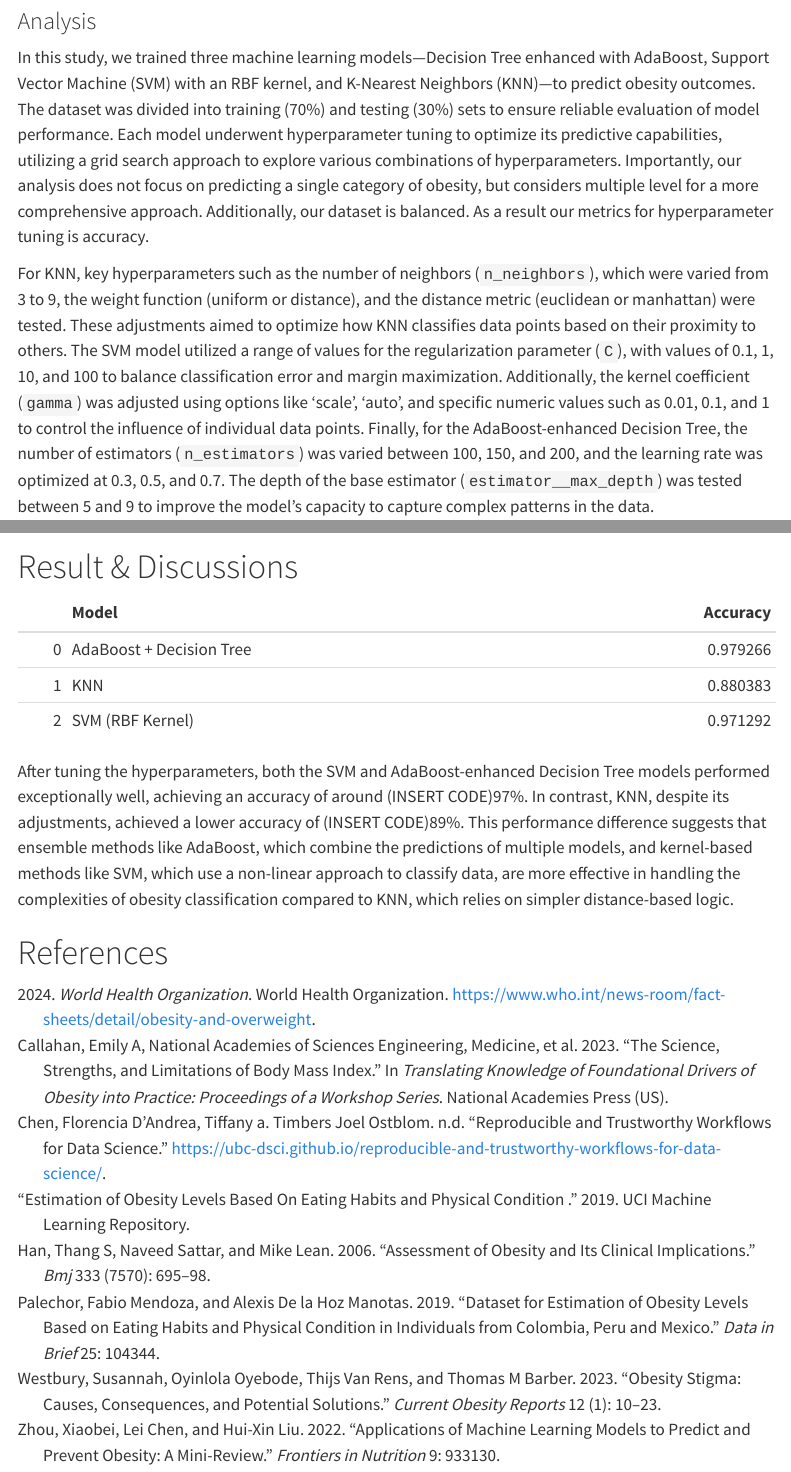
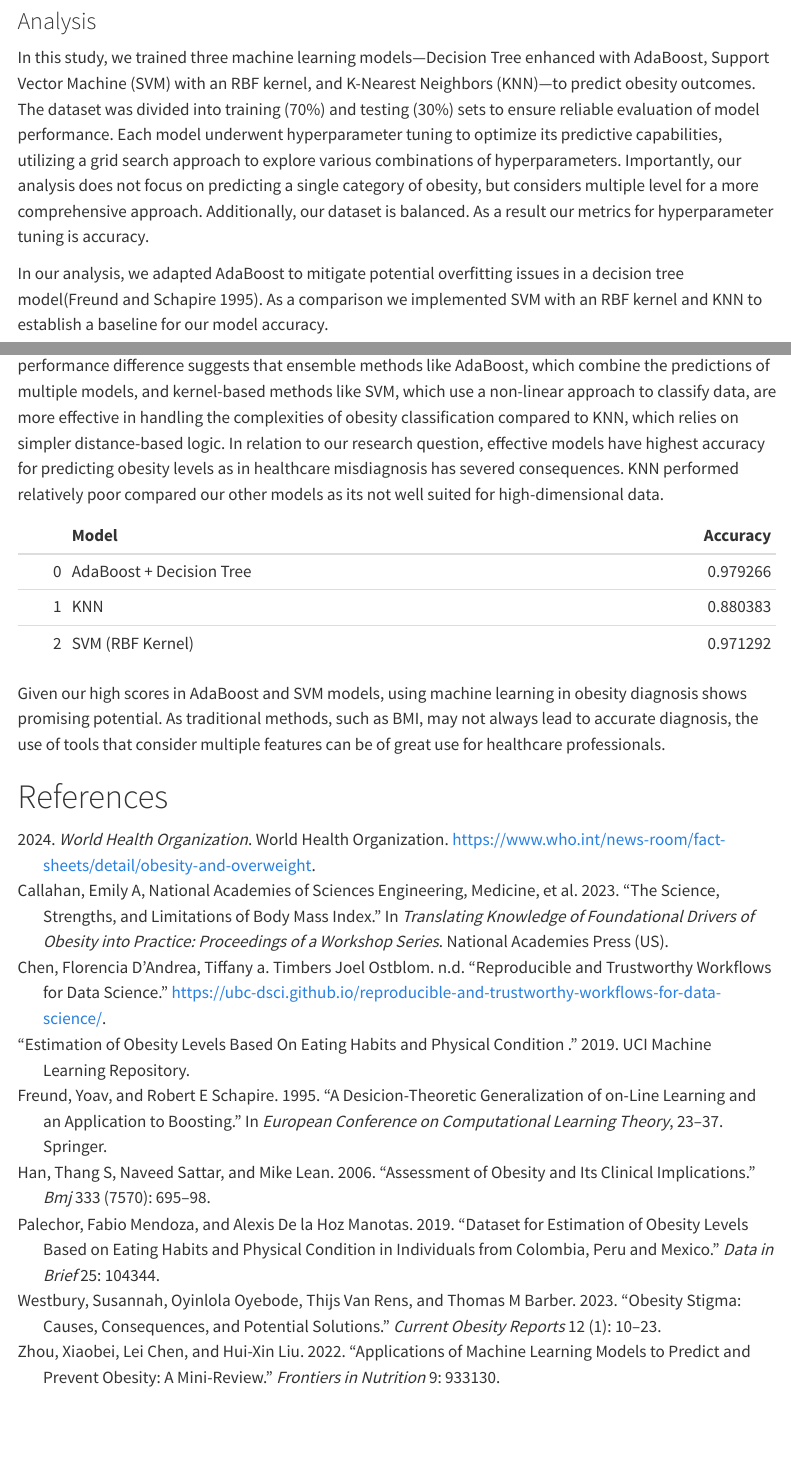
Before and after one commit to UBC-MDS/obesity-classifier-group17, a Quarto document (notebooks/obesity_level_predictor_report.qmd): the page in a window 1100 px wide, from 1930 px down, and a second part further down, joined at a grey line. Rendered offline with R 4.5, knitr and Pandoc in place of Quarto, with nearby package versions; some code elsewhere in the file could not run offline; menus at the side of the page are left out.

Commit message:
modified report qmd file

````diff
--- a/notebooks/obesity_level_predictor_report.qmd
+++ b/notebooks/obesity_level_predictor_report.qmd
@@ -82,6 +82,9 @@ In this study, we trained three machine learning models—Decision Tree enhanced
 The dataset was divided into training (70%) and testing (30%) sets to ensure reliable evaluation of model performance.
 Each model underwent hyperparameter tuning to optimize its predictive capabilities, utilizing a grid search approach to explore various combinations of hyperparameters. Importantly, our analysis does not focus on predicting a single category of obesity, but considers multiple level for a more comprehensive approach. Additionally, our dataset is balanced. As a result our metrics for hyperparameter tuning is accuracy.
 
+In our analysis, we adapted AdaBoost to mitigate potential overfitting issues in a decision tree model[@freund1995desicion].
+As a comparison we implemented SVM with an RBF kernel and KNN to establish a baseline for our model accuracy.
+
 For KNN, key hyperparameters such as the number of neighbors (`n_neighbors`), which were varied from 3 to 9, the weight function (uniform or distance), and the distance metric (euclidean or manhattan) were tested.
 These adjustments aimed to optimize how KNN classifies data points based on their proximity to others.
 The SVM model utilized a range of values for the regularization parameter (`C`), with values of 0.1, 1, 10, and 100 to balance classification error and margin maximization.
@@ -93,17 +102,19 @@ The depth of the base estimator (`estimator__max_depth`) was tested between 5 an
+This performance difference suggests that ensemble methods like AdaBoost, which combine the predictions of multiple models,
+and kernel-based methods like SVM, which use a non-linear approach to classify data,
+are more effective in handling the complexities of obesity classification compared to KNN, which relies on simpler distance-based logic. In relation to our research question, effective models have highest accuracy for predicting obesity levels as in healthcare misdiagnosis has severed consequences. KNN performed relatively poor compared our other models as its not well suited for high-dimensional data.
+
 
 ```{python}
 
 #| label: tbl-test_result
-#| tbl-cap: Test result of model performance on test data
+#| tbl-cap: Test result of model performance on test set
 
 Markdown(test_result.to_markdown())
 
 ```
 
-After tuning the hyperparameters, both the SVM and AdaBoost-enhanced Decision Tree models performed exceptionally well, achieving an accuracy of around (INSERT CODE)97%.
-In contrast, KNN, despite its adjustments, achieved a lower accuracy of (INSERT CODE)89%.
-This performance difference suggests that ensemble methods like AdaBoost, which combine the predictions of multiple models,
-and kernel-based methods like SVM, which use a non-linear approach to classify data,
-are more effective in handling the complexities of obesity classification compared to KNN, which relies on simpler distance-based logic.
+
+Given our high scores in AdaBoost and SVM models, using machine learning in obesity diagnosis shows promising potential. As traditional methods, such as BMI, may not always lead to accurate diagnosis, the use of tools that consider multiple features can be of great use for healthcare professionals.
+
 
 # References
--- a/notebooks/references.bib
+++ b/notebooks/references.bib
@@ -81,3 +81,8 @@
   year={2023},
   organization={National Academies Press (US)}
 }
+
+@inproceedings{freund1995desicion,
+  title={A desicion-theoretic generalization of on-line learning and an application to boosting},
+  author={Freund, Yoav and Schapire, Robert E},
+  booktitle={European conference on computational learning theory},
````
Also changed, not shown: scripts/clean_data.py (+0 -1 lines), notebooks/obesity_level_predictor_report.qmd (6 more changed lines), notebooks/references.bib (4 more changed lines).
